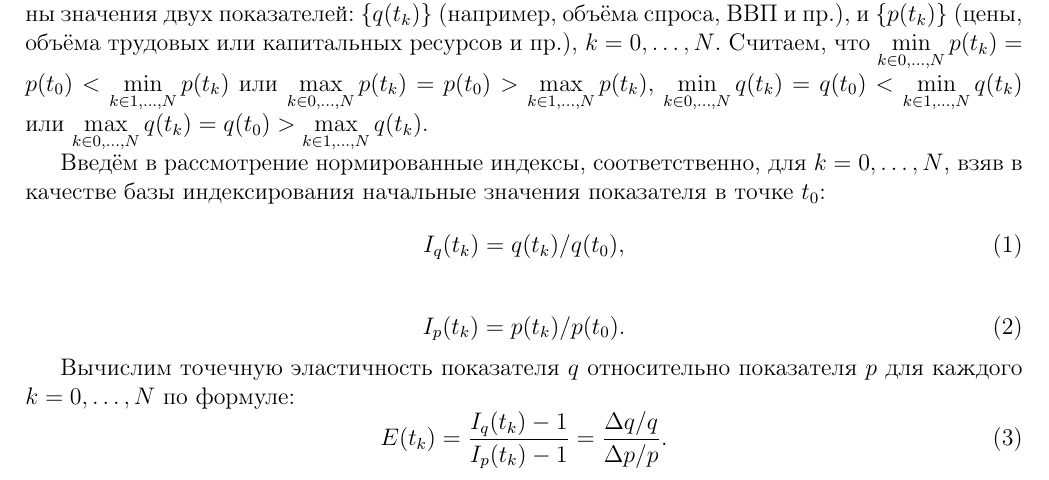
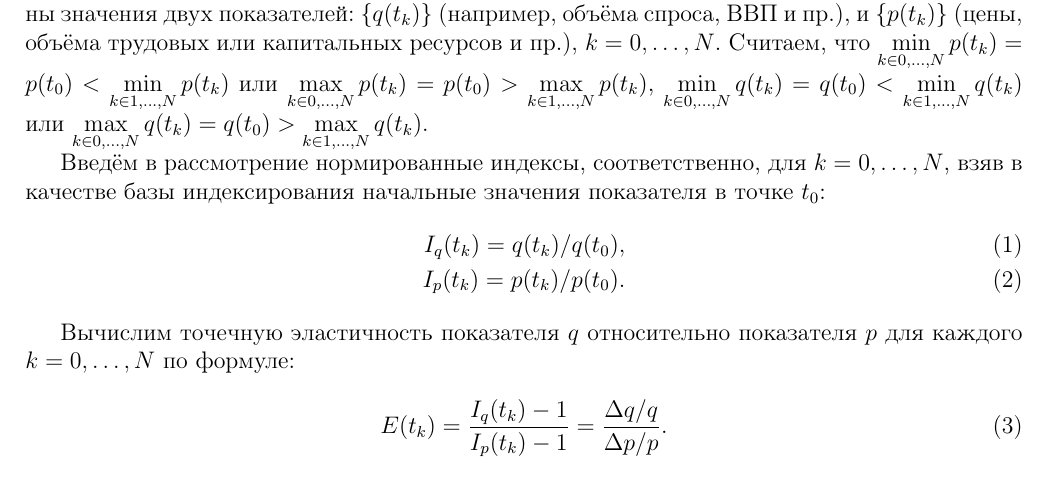
Before and after one commit to alexandra18-ux/LaTeXTask, a LaTeX document (template.tex): part of the page, cut so that both start at the same text. Compiled offline with pdfLaTeX.

Commit message:
fix: equation change to align

```diff
--- a/template.tex
+++ b/template.tex
@@ -27,18 +27,15 @@ $\max\limits_{k\in0,\ldots,N} q(t_k)=q(t_0)>\max\limits_{k\in1,\ldots,N} q(t_k)$
 
 Введём в рассмотрение нормированные индексы, соответственно, для $k=0,\ldots,N$, взяв в
 качестве базы индексирования начальные значения показателя в точке $t_0$:
-\begin{equation}
-I_q(t_k)=q(t_k)/q(t_0),
-\end{equation}
-
-\begin{equation}
+\begin{align}
+I_q(t_k)=q(t_k)/q(t_0), \\
 I_p(t_k)=p(t_k)/p(t_0).
-\end{equation}
+\end{align}
 
 Вычислим точечную эластичность показателя $q$ относительно показателя $p$ для каждого
 $k=0,\ldots,N$ по формуле:
-\begin{equation}
+\begin{align}
 E(t_k)=\frac{I_q(t_k)-1}{I_p(t_k)-1}=\frac{\Delta q/q}{\Delta p/p}.
-\end{equation}
+\end{align}
 
 \end{document}
```
